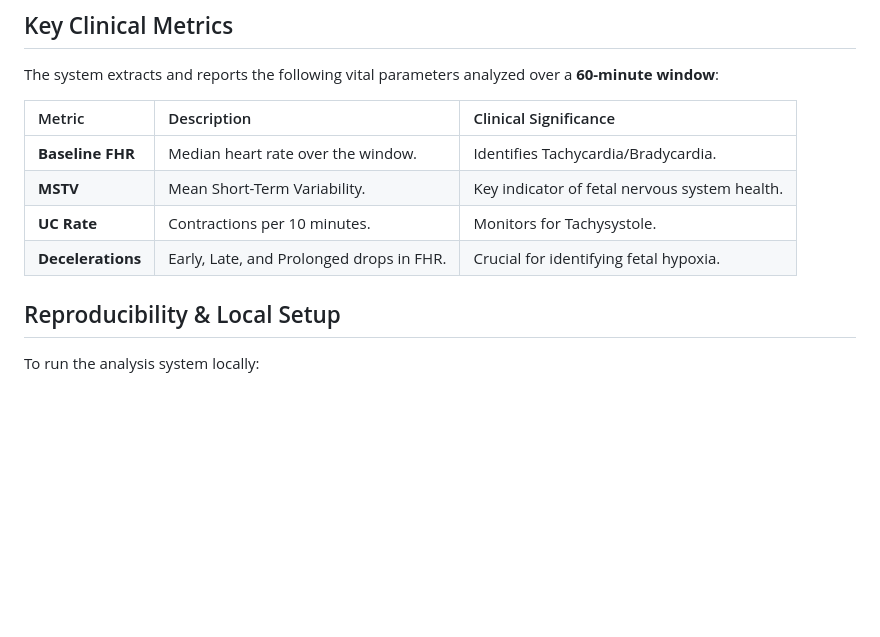
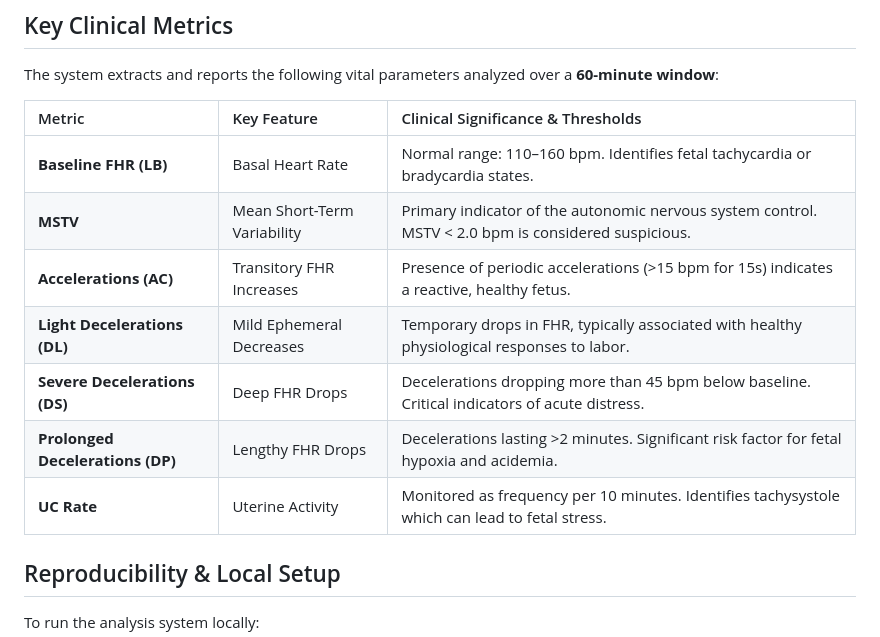
Before and after one commit to annapoorna-a-k/ctg-clinical-classifier, a Markdown page: README.md, the part around the change. Drawn GitHub-style; blank space fills up the shorter version.

Commit message:
Complete clinical metrics documentation in README

```diff
--- a/README.md
+++ b/README.md
@@ -40,12 +40,15 @@ graph TD
 
 The system extracts and reports the following vital parameters analyzed over a **60-minute window**:
 
-| Metric | Description | Clinical Significance |
+| Metric | Key Feature | Clinical Significance & Thresholds |
 | :--- | :--- | :--- |
-| **Baseline FHR** | Median heart rate over the window. | Identifies Tachycardia/Bradycardia. |
-| **MSTV** | Mean Short-Term Variability. | Key indicator of fetal nervous system health. |
-| **UC Rate** | Contractions per 10 minutes. | Monitors for Tachysystole. |
-| **Decelerations** | Early, Late, and Prolonged drops in FHR. | Crucial for identifying fetal hypoxia. |
+| **Baseline FHR (LB)** | Basal Heart Rate | Normal range: 110–160 bpm. Identifies fetal tachycardia or bradycardia states. |
+| **MSTV** | Mean Short-Term Variability | Primary indicator of the autonomic nervous system control. MSTV < 2.0 bpm is considered suspicious. |
+| **Accelerations (AC)** | Transitory FHR Increases | Presence of periodic accelerations (>15 bpm for 15s) indicates a reactive, healthy fetus. |
+| **Light Decelerations (DL)** | Mild Ephemeral Decreases | Temporary drops in FHR, typically associated with healthy physiological responses to labor. |
+| **Severe Decelerations (DS)** | Deep FHR Drops | Decelerations dropping more than 45 bpm below baseline. Critical indicators of acute distress. |
+| **Prolonged Decelerations (DP)** | Lengthy FHR Drops | Decelerations lasting >2 minutes. Significant risk factor for fetal hypoxia and acidemia. |
+| **UC Rate** | Uterine Activity | Monitored as frequency per 10 minutes. Identifies tachysystole which can lead to fetal stress. |
 
 ## Reproducibility & Local Setup
 
```
